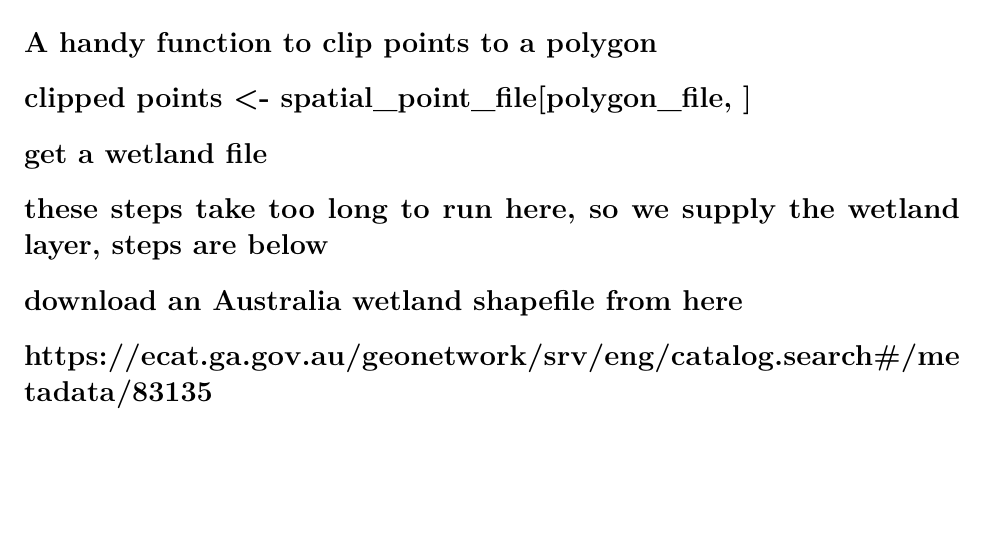
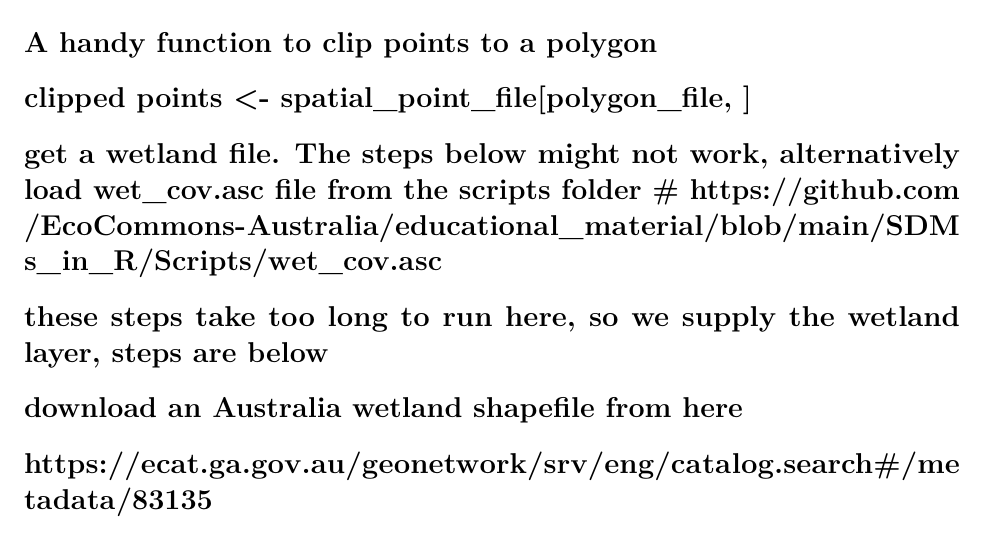
Before and after one commit to EcoCommons-Australia/educational_material, an R Markdown document (SDMs_in_R/Scripts/Step2_environmental_data.Rmd): part of page 4 of 11, cut so that both start at the same text, the shorter picture padded with empty space. Rendered offline with R 4.5, knitr and Pandoc, then LaTeX, with nearby package versions; some code elsewhere in the file could not run offline.

Commit message:
Update Step2_environmental_data.Rmd

```diff
--- a/SDMs_in_R/Scripts/Step2_environmental_data.Rmd
+++ b/SDMs_in_R/Scripts/Step2_environmental_data.Rmd
@@ -88,7 +88,7 @@ freq(NVIS1,value=44)
 # A handy function to clip points to a polygon
 # clipped points <- spatial_point_file[polygon_file, ]
 
-# get a wetland file
+# get a wetland file. The steps below might not work, alternatively load wet_cov.asc file from the scripts folder # https://github.com/EcoCommons-Australia/educational_material/blob/main/SDMs_in_R/Scripts/wet_cov.asc
 # these steps take too long to run here, so we supply the wetland layer, steps are below
 # download an Australia wetland shapefile from here
 # https://ecat.ga.gov.au/geonetwork/srv/eng/catalog.search#/metadata/83135
```
